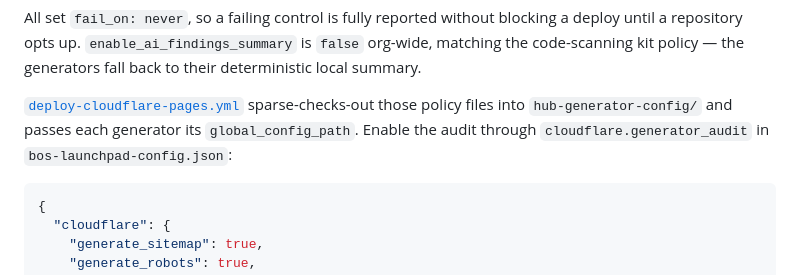
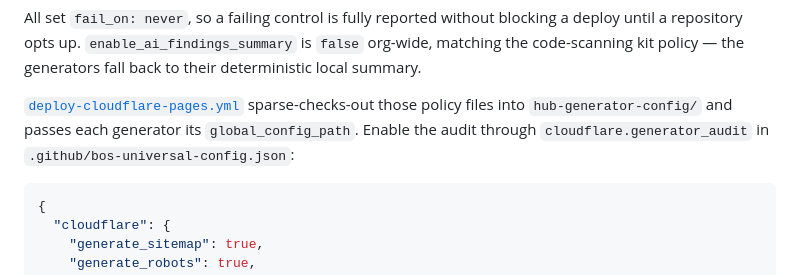
Before and after one commit to blackoutsecure/bos-automation-hub, a Markdown page: README.md, the part around the change. Rendered like a GitHub page.

Commit message:
docs: remove legacy launchpad references

````diff
--- a/README.md
+++ b/README.md
@@ -224,7 +224,7 @@ back to their deterministic local summary.
 [`deploy-cloudflare-pages.yml`](.github/workflows/deploy-cloudflare-pages.yml)
 sparse-checks-out those policy files into `hub-generator-config/` and passes
 each generator its `global_config_path`. Enable the audit through
-`cloudflare.generator_audit` in `bos-launchpad-config.json`:
+`cloudflare.generator_audit` in `.github/bos-universal-config.json`:
 
 ```json
 {
````
Also changed, not shown: sync-files/README.md (+1 -1 lines).
